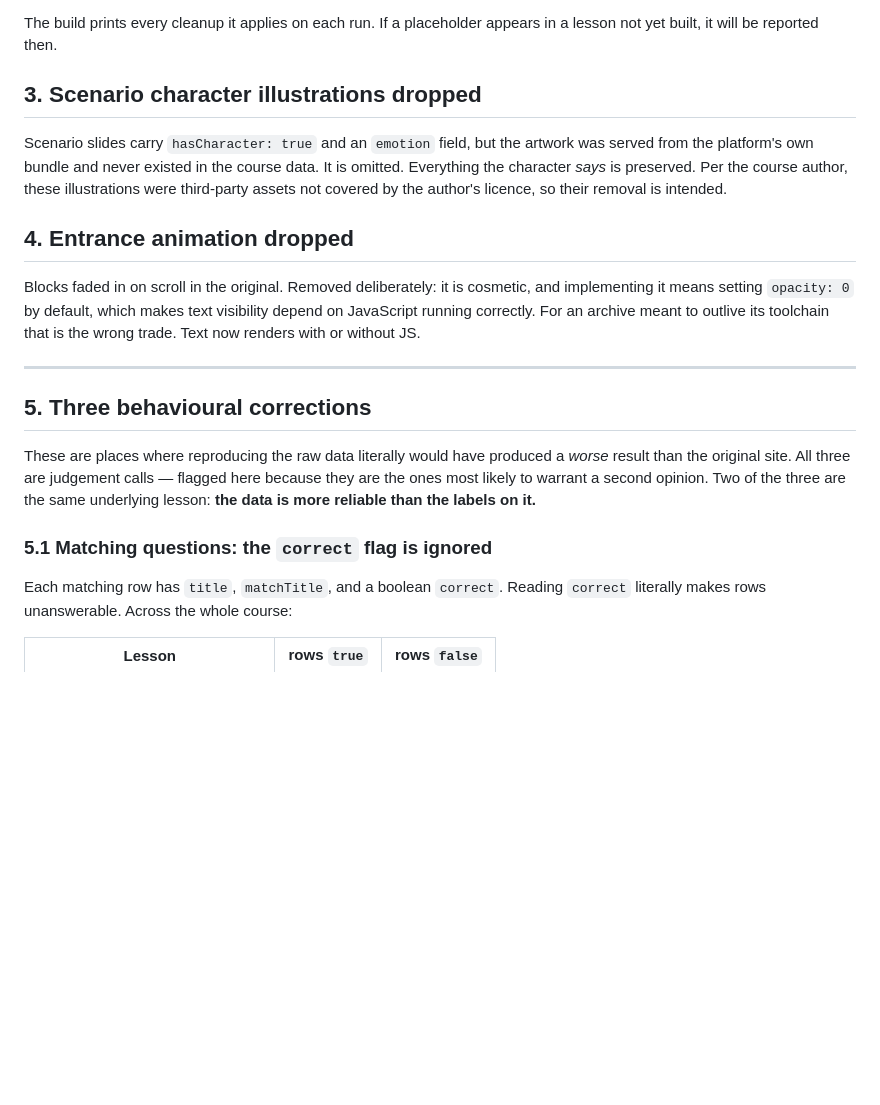
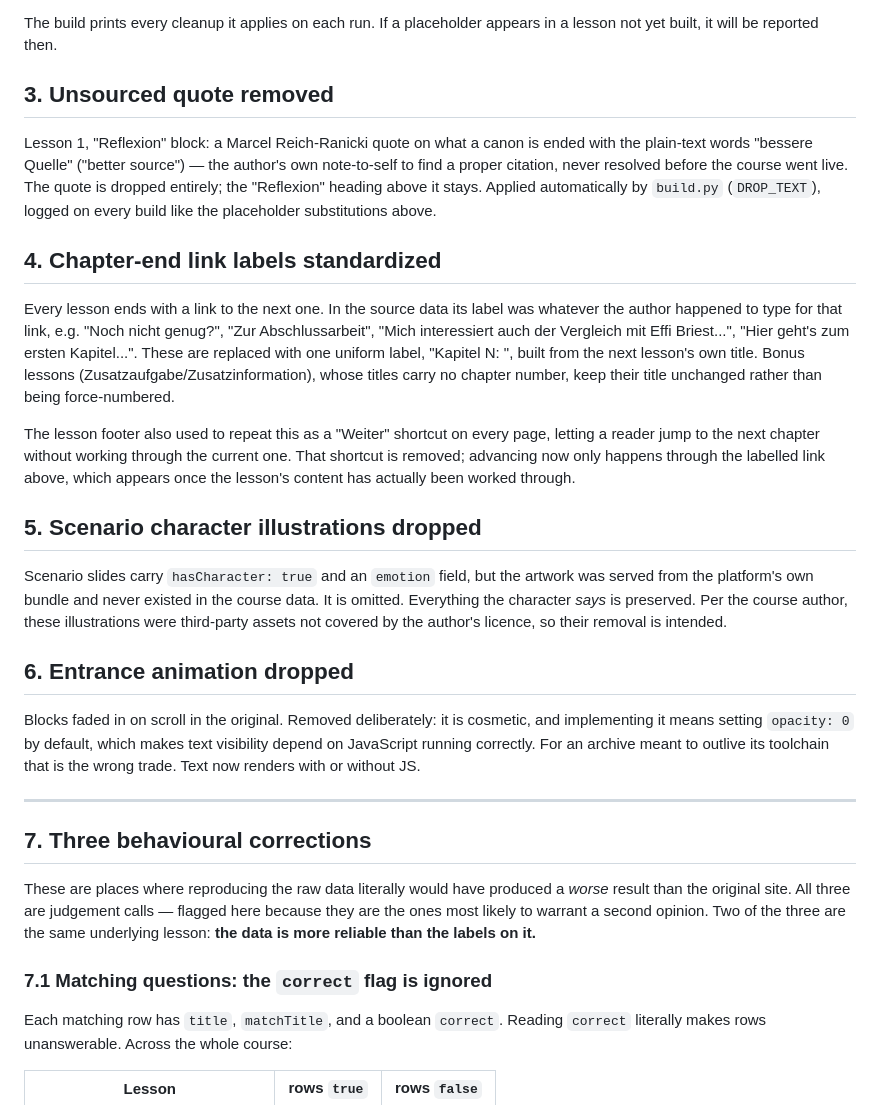
Before and after one commit to buecherregalite/buecherregalite.github.io, a Markdown page: aus_guter_familie/CLEANUP.md, the part around one of its changes. GitHub-like rendering; blank space fills up the shorter version.

Commit message:
Update CLEANUP.md for the nav and quote changes
Documents the two deviations from the source data introduced by the
last commit: the unsourced Reflexion quote drop, and the chapter-end
links being relabelled to a uniform "Kapitel N: Title" instead of the
author's original per-link text. Also removes the "Alles aufklappen"
bullet from the additions list now that the button is gone.

```diff
--- a/aus_guter_familie/CLEANUP.md
+++ b/aus_guter_familie/CLEANUP.md
@@ -38,7 +38,32 @@ single `Weiter` button.
 The build prints every cleanup it applies on each run. If a placeholder appears
 in a lesson not yet built, it will be reported then.
 
-## 3. Scenario character illustrations dropped
+## 3. Unsourced quote removed
+
+Lesson 1, "Reflexion" block: a Marcel Reich-Ranicki quote on what a canon is
+ended with the plain-text words "bessere Quelle" ("better source") — the
+author's own note-to-self to find a proper citation, never resolved before
+the course went live. The quote is dropped entirely; the "Reflexion" heading
+above it stays. Applied automatically by `build.py` (`DROP_TEXT`), logged on
+every build like the placeholder substitutions above.
+
+## 4. Chapter-end link labels standardized
+
+Every lesson ends with a link to the next one. In the source data its label
+was whatever the author happened to type for that link, e.g. "Noch nicht
+genug?", "Zur Abschlussarbeit", "Mich interessiert auch der Vergleich mit
+Effi Briest...", "Hier geht's zum ersten Kapitel...". These are replaced with
+one uniform label, "Kapitel N: <Titel>", built from the next lesson's own
+title. Bonus lessons (Zusatzaufgabe/Zusatzinformation), whose titles carry no
+chapter number, keep their title unchanged rather than being force-numbered.
+
+The lesson footer also used to repeat this as a "Weiter" shortcut on every
+page, letting a reader jump to the next chapter without working through the
+current one. That shortcut is removed; advancing now only happens through the
+labelled link above, which appears once the lesson's content has actually
+been worked through.
+
+## 5. Scenario character illustrations dropped
 
 Scenario slides carry `hasCharacter: true` and an `emotion` field, but the
 artwork was served from the platform's own bundle and never existed in the
@@ -46,7 +71,7 @@ course data. It is omitted. Everything the character *says* is preserved. Per
 the course author, these illustrations were third-party assets not covered by
 the author's licence, so their removal is intended.
 
-## 4. Entrance animation dropped
+## 6. Entrance animation dropped
 
 Blocks faded in on scroll in the original. Removed deliberately: it is cosmetic,
 and implementing it means setting `opacity: 0` by default, which makes text
@@ -56,7 +81,7 @@ JS.
 
 ---
 
-## 5. Three behavioural corrections
+## 7. Three behavioural corrections
 
 These are places where reproducing the raw data literally would have produced a
 *worse* result than the original site. All three are judgement calls — flagged
@@ -64,7 +89,7 @@ here because they are the ones most likely to warrant a second opinion. Two of
 the three are the same underlying lesson: **the data is more reliable than the
 labels on it.**
 
-### 5.1 Matching questions: the `correct` flag is ignored
+### 7.1 Matching questions: the `correct` flag is ignored
 
 Each matching row has `title`, `matchTitle`, and a boolean `correct`. Reading
 `correct` literally makes rows unanswerable. Across the whole course:
```
Also changed, not shown: other parts of aus_guter_familie/CLEANUP.md (+4 -7 lines).
